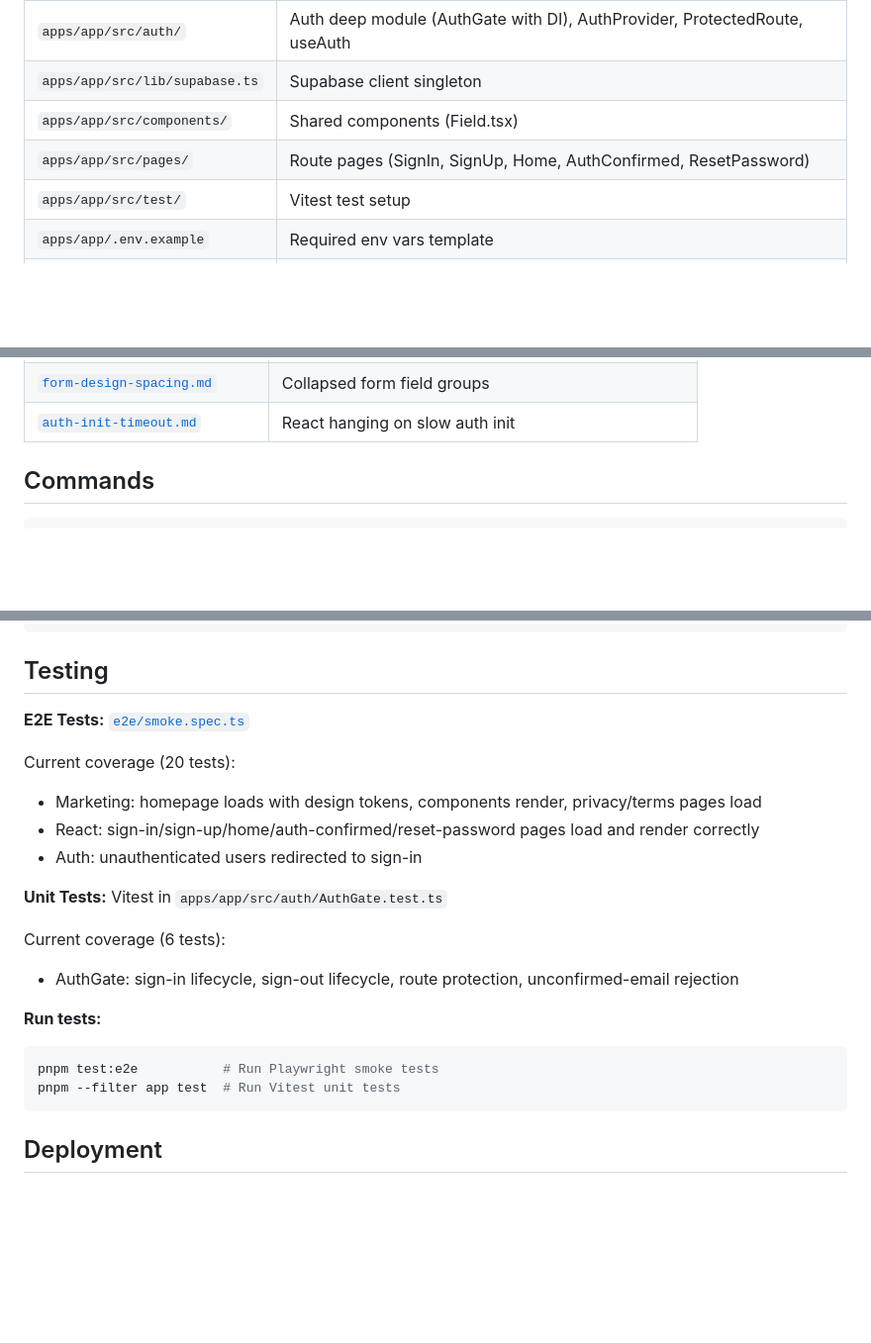
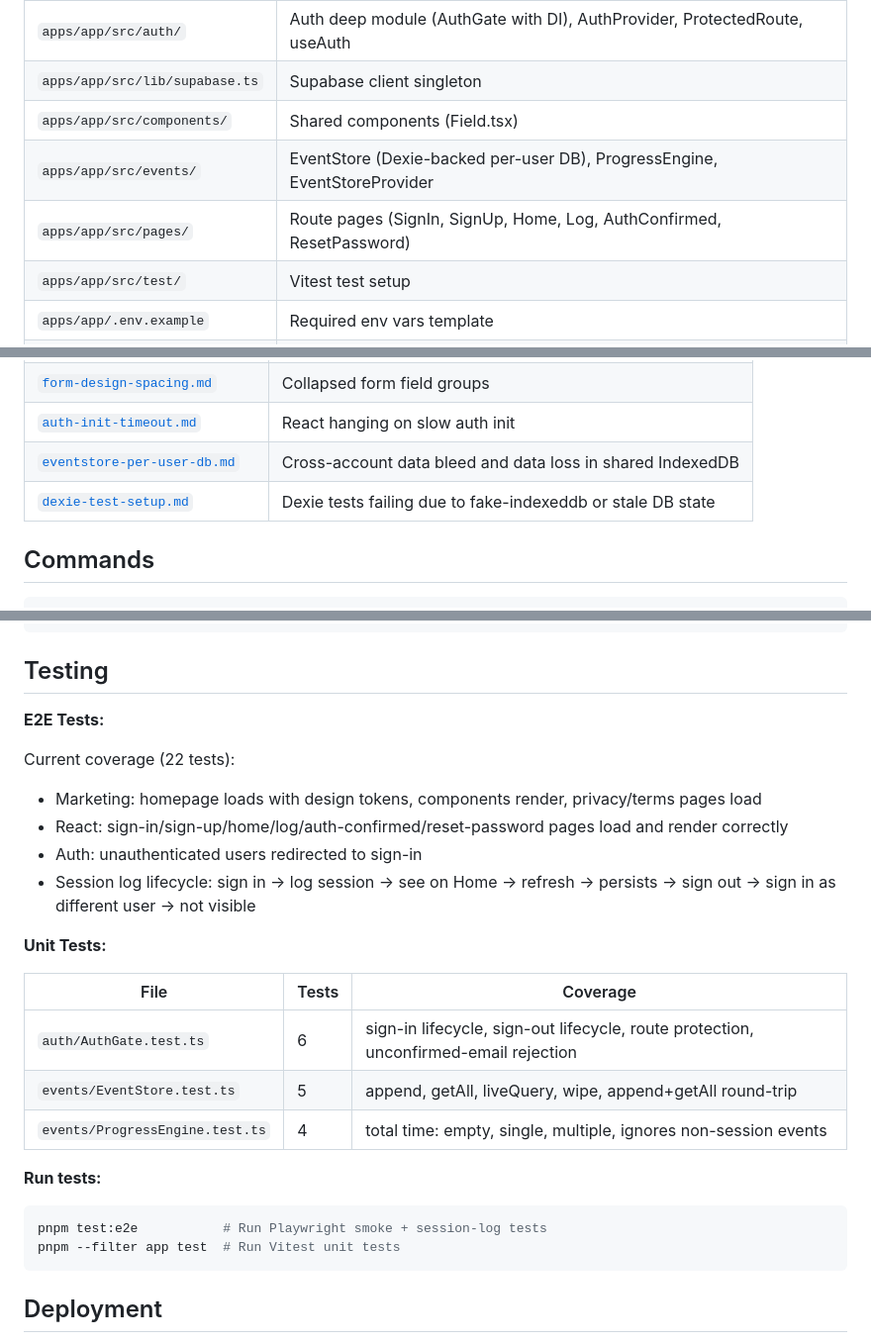
Before and after one commit to rings0fsaturn/study-planner, a Markdown page: AGENTS.md, 3 parts joined by grey strips. Shown at 99% size. Rendered like a GitHub page; blank space fills up the shorter version.

````diff
--- a/AGENTS.md
+++ b/AGENTS.md
@@ -66,7 +66,8 @@ study-planner-web/
 | `apps/app/src/auth/` | Auth deep module (AuthGate with DI), AuthProvider, ProtectedRoute, useAuth |
 | `apps/app/src/lib/supabase.ts` | Supabase client singleton |
 | `apps/app/src/components/` | Shared components (Field.tsx) |
-| `apps/app/src/pages/` | Route pages (SignIn, SignUp, Home, AuthConfirmed, ResetPassword) |
+| `apps/app/src/events/` | EventStore (Dexie-backed per-user DB), ProgressEngine, EventStoreProvider |
+| `apps/app/src/pages/` | Route pages (SignIn, SignUp, Home, Log, AuthConfirmed, ResetPassword) |
 | `apps/app/src/test/` | Vitest test setup |
 | `apps/app/.env.example` | Required env vars template |
 | `packages/design-tokens/` | Shared design tokens package |
@@ -91,6 +92,8 @@ See [`.opencode/rules/`](.opencode/rules/):
 | [`auth-testing-fakes.md`](.opencode/rules/auth-testing-fakes.md) | Brittle Supabase mock tests |
 | [`form-design-spacing.md`](.opencode/rules/form-design-spacing.md) | Collapsed form field groups |
 | [`auth-init-timeout.md`](.opencode/rules/auth-init-timeout.md) | React hanging on slow auth init |
+| [`eventstore-per-user-db.md`](.opencode/rules/eventstore-per-user-db.md) | Cross-account data bleed and data loss in shared IndexedDB |
+| [`dexie-test-setup.md`](.opencode/rules/dexie-test-setup.md) | Dexie tests failing due to fake-indexeddb or stale DB state |
 
 ## Commands
 
@@ -221,21 +280,25 @@ import '@study-tracker/design-tokens/components.css';
 
 ## Testing
 
-**E2E Tests:** [`e2e/smoke.spec.ts`](e2e/smoke.spec.ts)
+**E2E Tests:**
 
-Current coverage (20 tests):
+Current coverage (22 tests):
 - Marketing: homepage loads with design tokens, components render, privacy/terms pages load
-- React: sign-in/sign-up/home/auth-confirmed/reset-password pages load and render correctly
+- React: sign-in/sign-up/home/log/auth-confirmed/reset-password pages load and render correctly
 - Auth: unauthenticated users redirected to sign-in
+- Session log lifecycle: sign in → log session → see on Home → refresh → persists → sign out → sign in as different user → not visible
 
-**Unit Tests:** Vitest in `apps/app/src/auth/AuthGate.test.ts`
+**Unit Tests:**
 
-Current coverage (6 tests):
-- AuthGate: sign-in lifecycle, sign-out lifecycle, route protection, unconfirmed-email rejection
+| File | Tests | Coverage |
+|---|---|---|
+| `auth/AuthGate.test.ts` | 6 | sign-in lifecycle, sign-out lifecycle, route protection, unconfirmed-email rejection |
+| `events/EventStore.test.ts` | 5 | append, getAll, liveQuery, wipe, append+getAll round-trip |
+| `events/ProgressEngine.test.ts` | 4 | total time: empty, single, multiple, ignores non-session events |
 
 **Run tests:**
 ```bash
-pnpm test:e2e           # Run Playwright smoke tests
+pnpm test:e2e           # Run Playwright smoke + session-log tests
 pnpm --filter app test  # Run Vitest unit tests
 ```
 
````
Also changed, not shown: other parts of AGENTS.md (+56 -0 lines), .opencode/rules/dexie-test-setup.md (added, +92 -0 lines), .opencode/rules/eventstore-per-user-db.md (added, +98 -0 lines).
